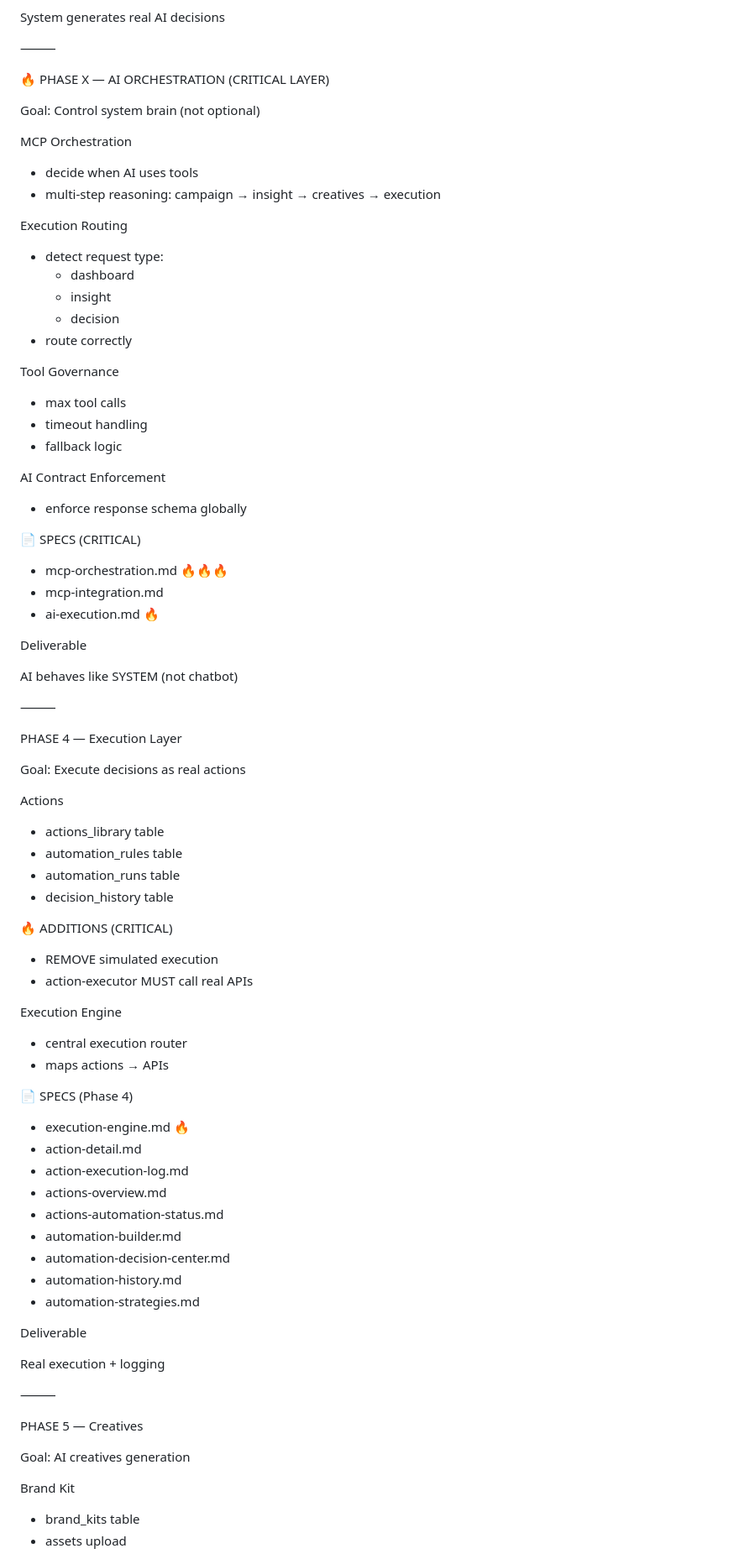
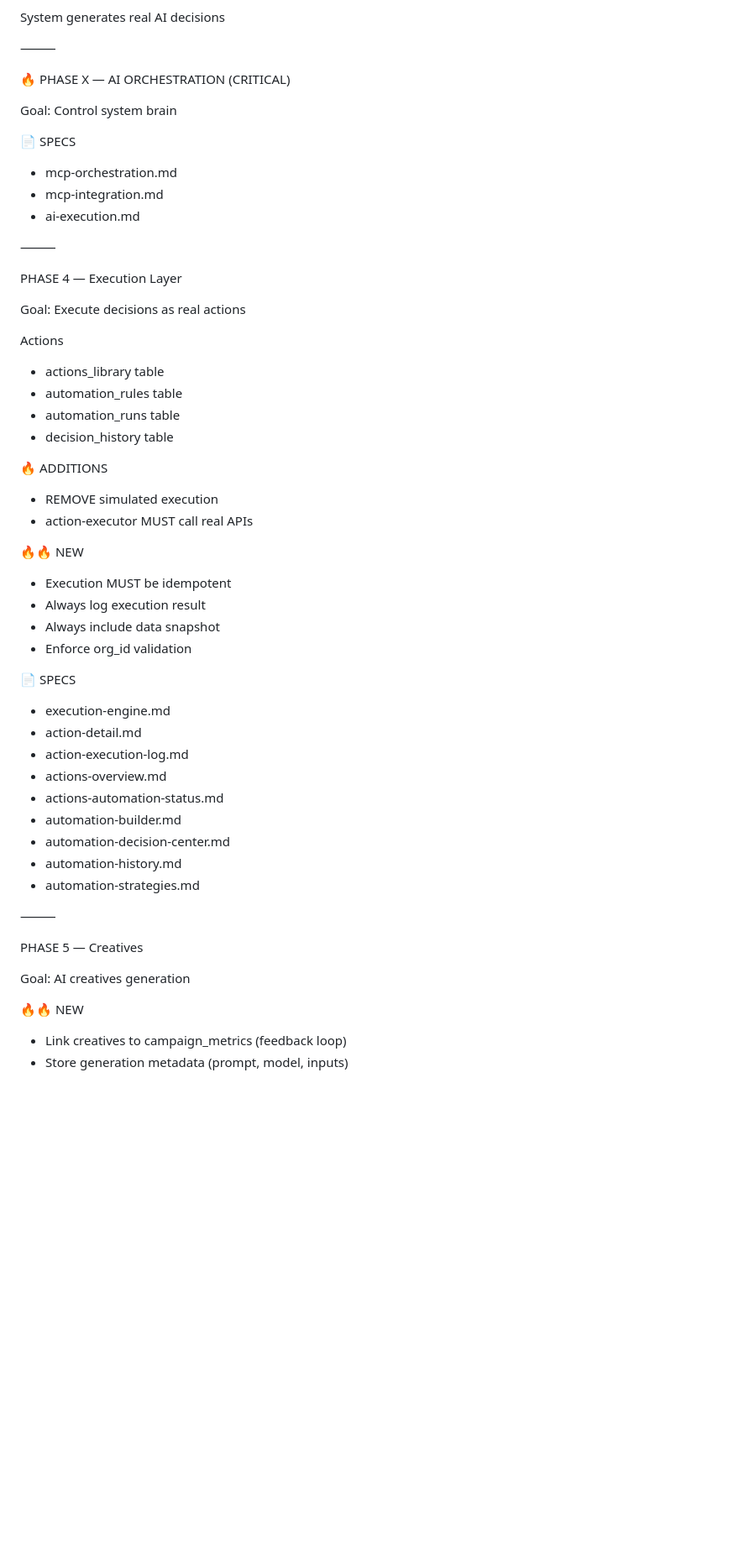
Before and after one commit to mohamedfouadbadr89-dev/growthhub, a Markdown page: Phases.md, the part around one of its changes. Shown at 84% size. Rendered like a GitHub page; blank space fills up the shorter version.

```diff
--- a/Phases.md
+++ b/Phases.md
@@ -161,43 +208,15 @@ System generates real AI decisions
 
 ⸻
 
-🔥 PHASE X — AI ORCHESTRATION (CRITICAL LAYER)
+🔥 PHASE X — AI ORCHESTRATION (CRITICAL)
 
-Goal: Control system brain (not optional)
+Goal: Control system brain
 
-MCP Orchestration
+📄 SPECS
 
-* decide when AI uses tools
-* multi-step reasoning:
-    campaign → insight → creatives → execution
-
-Execution Routing
-
-* detect request type:
-    * dashboard
-    * insight
-    * decision
-* route correctly
-
-Tool Governance
-
-* max tool calls
-* timeout handling
-* fallback logic
-
-AI Contract Enforcement
-
-* enforce response schema globally
-
-📄 SPECS (CRITICAL)
-
-* mcp-orchestration.md 🔥🔥🔥
+* mcp-orchestration.md
 * mcp-integration.md
-* ai-execution.md 🔥
-
-Deliverable
-
-AI behaves like SYSTEM (not chatbot)
+* ai-execution.md
 
 ⸻
 
@@ -212,19 +231,21 @@ Actions
 * automation_runs table
 * decision_history table
 
-🔥 ADDITIONS (CRITICAL)
+🔥 ADDITIONS
 
 * REMOVE simulated execution
 * action-executor MUST call real APIs
 
-Execution Engine
+🔥🔥 NEW
 
-* central execution router
-* maps actions → APIs
+* Execution MUST be idempotent
+* Always log execution result
+* Always include data snapshot
+* Enforce org_id validation
 
-📄 SPECS (Phase 4)
+📄 SPECS
 
-* execution-engine.md 🔥
+* execution-engine.md
 * action-detail.md
 * action-execution-log.md
 * actions-overview.md
@@ -234,18 +255,14 @@ Execution Engine
 * automation-history.md
 * automation-strategies.md
 
-Deliverable
-
-Real execution + logging
-
 ⸻
 
 PHASE 5 — Creatives
 
 Goal: AI creatives generation
 
-Brand Kit
+🔥🔥 NEW
 
-* brand_kits table
-* assets upload
+* Link creatives to campaign_metrics (feedback loop)
+* Store generation metadata (prompt, model, inputs)
 
```
Also changed, not shown: other parts of Phases.md (+93 -126 lines).
